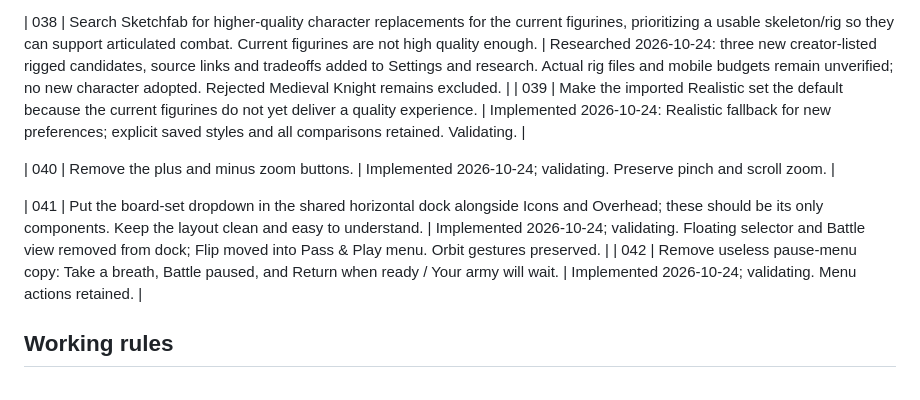
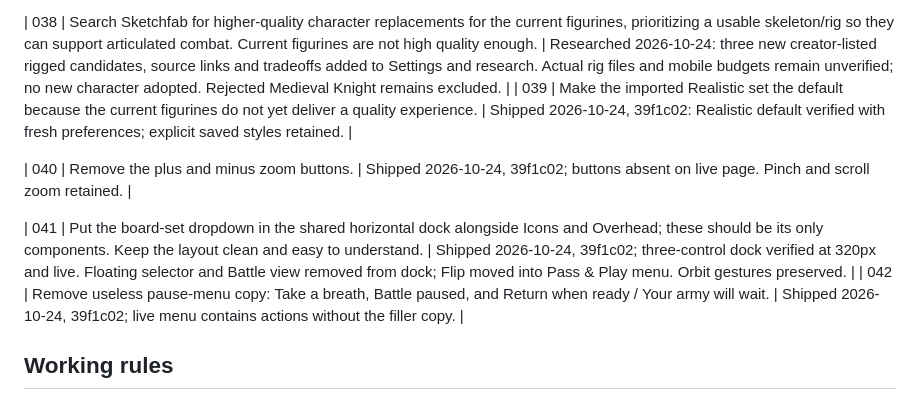
Before and after one commit to BogieBogard/chess, a Markdown page: QUEUE.md, the part around the change. Drawn GitHub-style.

```diff
--- a/QUEUE.md
+++ b/QUEUE.md
@@ -46,12 +46,12 @@ Matt sends ideas here; preserve their order and context. Number new ideas consec
 | 037 | Follow-up to Matt’s embed request (035): connect the Greek Mythology set to the playable model selector if object control is supported, preserving the current game without unnecessary reloads. | Shipped 2026-10-24, a747e3c. 40 tests pass; browser verified AI play, switching, capture/undo, saved reload and aligned phone icons. Live Greek selection and pawn movement verified. Extra promoted roles use an approved pawn/badge representation; original scene and attribution retained. |
 
 | 038 | Search Sketchfab for higher-quality character replacements for the current figurines, prioritizing a usable skeleton/rig so they can support articulated combat. Current figurines are not high quality enough. | Researched 2026-10-24: three new creator-listed rigged candidates, source links and tradeoffs added to Settings and research. Actual rig files and mobile budgets remain unverified; no new character adopted. Rejected Medieval Knight remains excluded. |
-| 039 | Make the imported Realistic set the default because the current figurines do not yet deliver a quality experience. | Implemented 2026-10-24: Realistic fallback for new preferences; explicit saved styles and all comparisons retained. Validating. |
+| 039 | Make the imported Realistic set the default because the current figurines do not yet deliver a quality experience. | Shipped 2026-10-24, 39f1c02: Realistic default verified with fresh preferences; explicit saved styles retained. |
 
-| 040 | Remove the plus and minus zoom buttons. | Implemented 2026-10-24; validating. Preserve pinch and scroll zoom. |
+| 040 | Remove the plus and minus zoom buttons. | Shipped 2026-10-24, 39f1c02; buttons absent on live page. Pinch and scroll zoom retained. |
 
-| 041 | Put the board-set dropdown in the shared horizontal dock alongside Icons and Overhead; these should be its only components. Keep the layout clean and easy to understand. | Implemented 2026-10-24; validating. Floating selector and Battle view removed from dock; Flip moved into Pass & Play menu. Orbit gestures preserved. |
-| 042 | Remove useless pause-menu copy: Take a breath, Battle paused, and Return when ready / Your army will wait. | Implemented 2026-10-24; validating. Menu actions retained. |
+| 041 | Put the board-set dropdown in the shared horizontal dock alongside Icons and Overhead; these should be its only components. Keep the layout clean and easy to understand. | Shipped 2026-10-24, 39f1c02; three-control dock verified at 320px and live. Floating selector and Battle view removed from dock; Flip moved into Pass & Play menu. Orbit gestures preserved. |
+| 042 | Remove useless pause-menu copy: Take a breath, Battle paused, and Return when ready / Your army will wait. | Shipped 2026-10-24, 39f1c02; live menu contains actions without the filler copy. |
 
 ## Working rules
 
```
Also changed, not shown: CHANGELOG.md (+1 -0 lines), MODEL_RESEARCH.md (+1 -1 lines).
